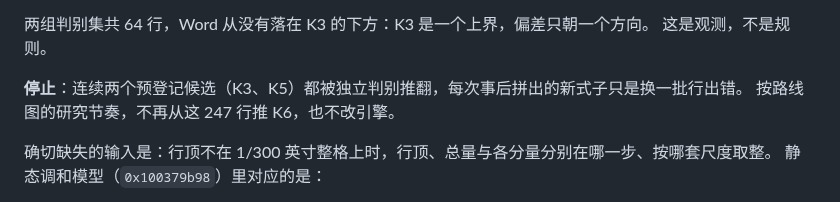
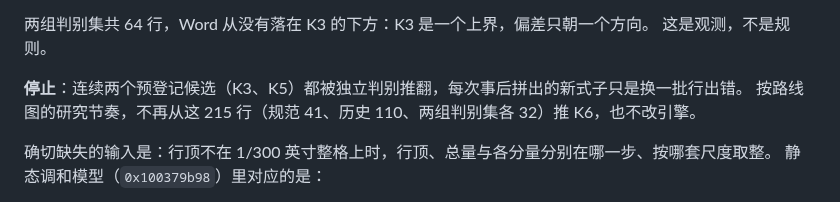
Before and after one commit to Jabberwocky238/rsWordLayout, a Markdown page: docs/EXACT-CANDIDATE-R04-2026-09-28.md, the part around the change. GitHub-like rendering.

Commit message:
Correct the captured exact row count in the R04 doc to 215

```diff
--- a/docs/EXACT-CANDIDATE-R04-2026-09-28.md
+++ b/docs/EXACT-CANDIDATE-R04-2026-09-28.md
@@ -264,7 +264,7 @@ K5 被排除。
 这是观测，不是规则。
 
 **停止**：连续两个预登记候选（K3、K5）都被独立判别推翻，每次事后拼出的新式子只是换一批行出错。
-按路线图的研究节奏，不再从这 247 行推 K6，也不改引擎。
+按路线图的研究节奏，不再从这 215 行（规范 41、历史 110、两组判别集各 32）推 K6，也不改引擎。
 
 确切缺失的输入是：行顶不在 1/300 英寸整格上时，行顶、总量与各分量分别在哪一步、按哪套尺度取整。
 静态调和模型（`0x100379b98`）里对应的是：
```
